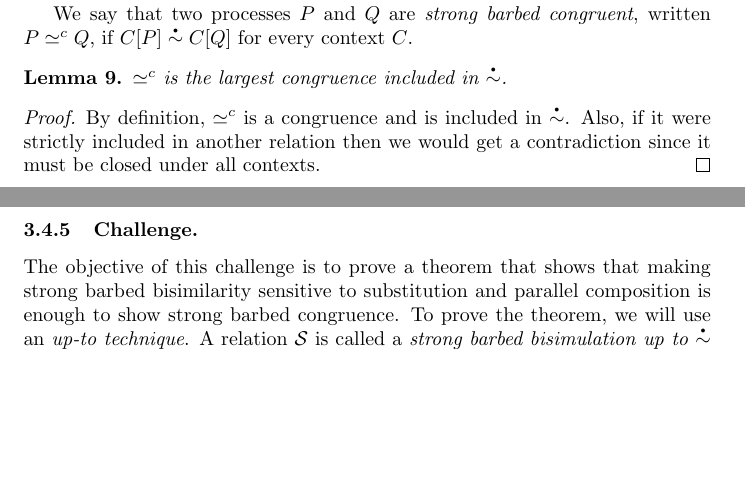
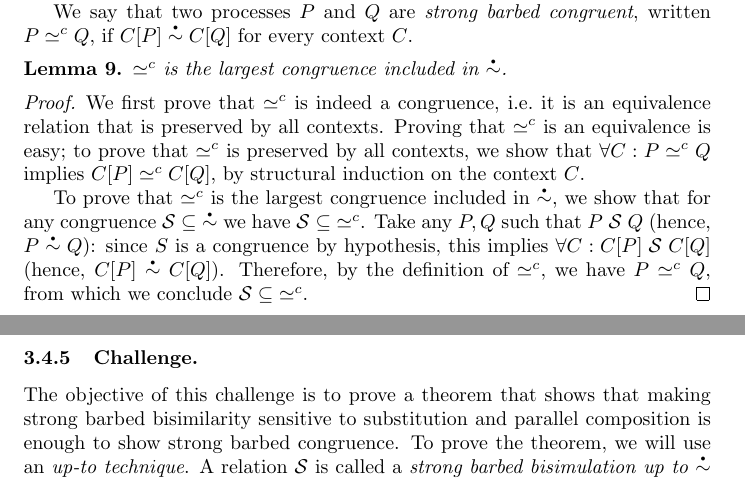
Before and after one commit to concurrentbenchmark/concurrentbenchmark, a LaTeX paper (technical-report/main.tex, which reads challenges/coinduction.tex): two parts of pages 17 and 18 of 20, joined at a grey line, cut so that both start at the same text, the shorter picture padded with empty space. Compiled offline with pdfLaTeX.

Commit message:
Revise proof of Lemma 19

```diff
--- a/challenges/coinduction.tex
+++ b/challenges/coinduction.tex
@@ -289,10 +289,22 @@ We say that two processes \( P \) and \( Q \) are \emph{strong barbed congruent}
   \( \sbbisim{}{} \).
 \end{lemma}
 \begin{proof}
-  By definition, \( \sbcong{}{} \) is a congruence and is included in
-  \( \sbbisim{}{} \). Also, if it were strictly included in another
-  relation then we would get a contradiction since it must be closed
-  under all contexts.
+  We first prove that \( \sbcong{}{} \) is indeed a congruence, i.e.~it is an
+  equivalence relation that is preserved by all contexts.  Proving that \(
+  \sbcong{}{} \) is an equivalence is easy; to prove that \( \sbcong{}{} \)  is
+  preserved by all contexts, we show that $\forall C: \sbcong{P}{Q}$ implies
+  $\sbcong{\applyctx{C}{P}}{\applyctx{C}{Q}}$, by structural induction on the
+  context $C$.
+
+  To prove that \(\sbcong{}{}\) is the largest congruence included in
+  \(\sbbisim{}{}\), we show that for any congruence $\mathcal{S} \subseteq
+  {\sbbisim{}{}}$ we have $\mathcal{S} \subseteq {\sbcong{}{}}$. Take any $P,Q$
+  such that $P \mathrel{\mathcal{S}} Q$ (hence, $\sbbisim{P}{Q}$): since $S$ is
+  a congruence by hypothesis, this implies $\forall C: \applyctx{C}{P}
+  \mathrel{\mathcal{S}} \applyctx{C}{Q}$ (hence,
+  $\sbbisim{\applyctx{C}{P}}{\applyctx{C}{Q}}$). %
+  Therefore, by the definition of \(\sbcong{}{}\), we have $\sbcong{P}{Q}$,
+  from which we conclude $\mathcal{S} \subseteq {\sbcong{}{}}$.
 \end{proof}
 
 \subsubsection{Challenge.}
```
